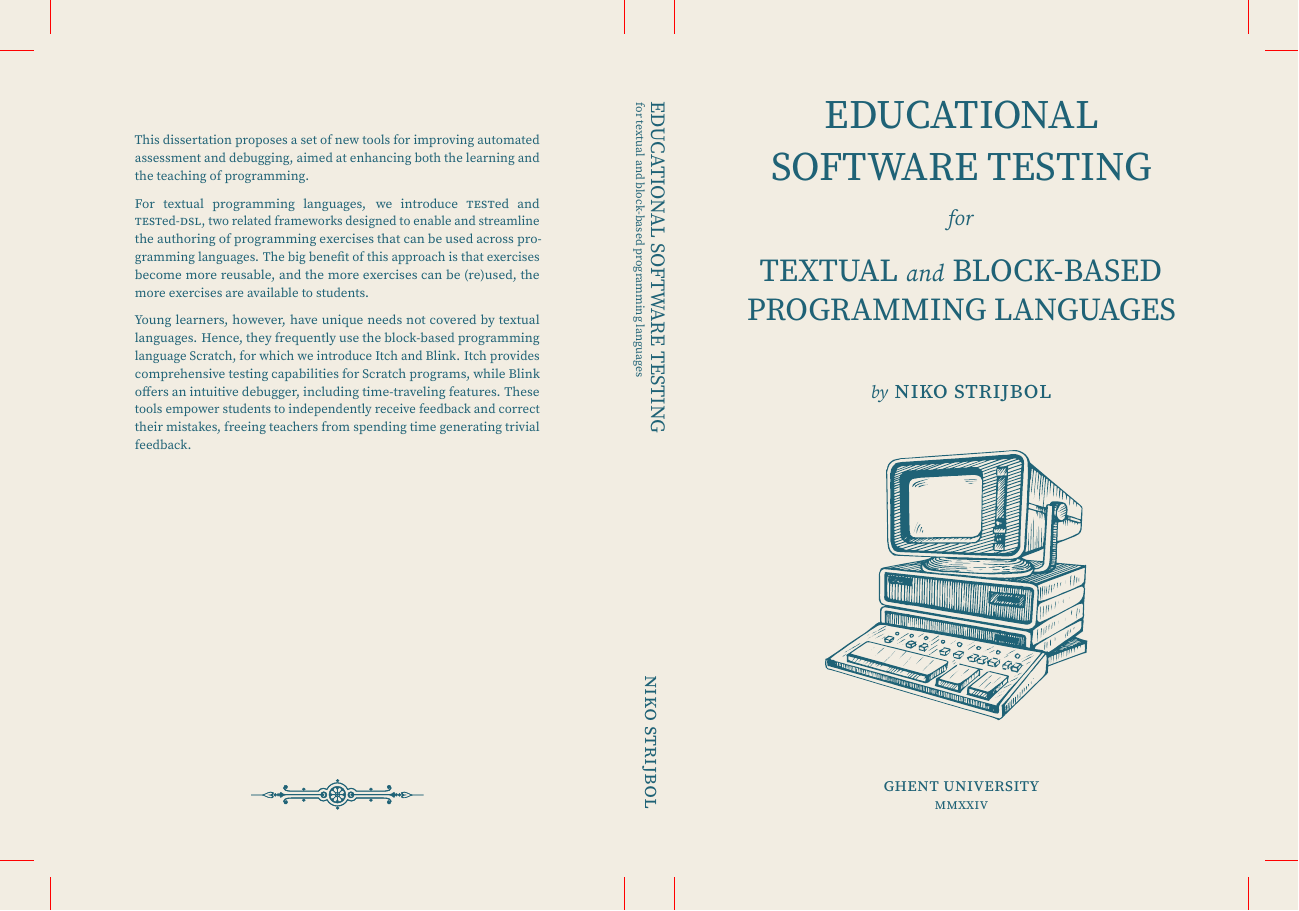
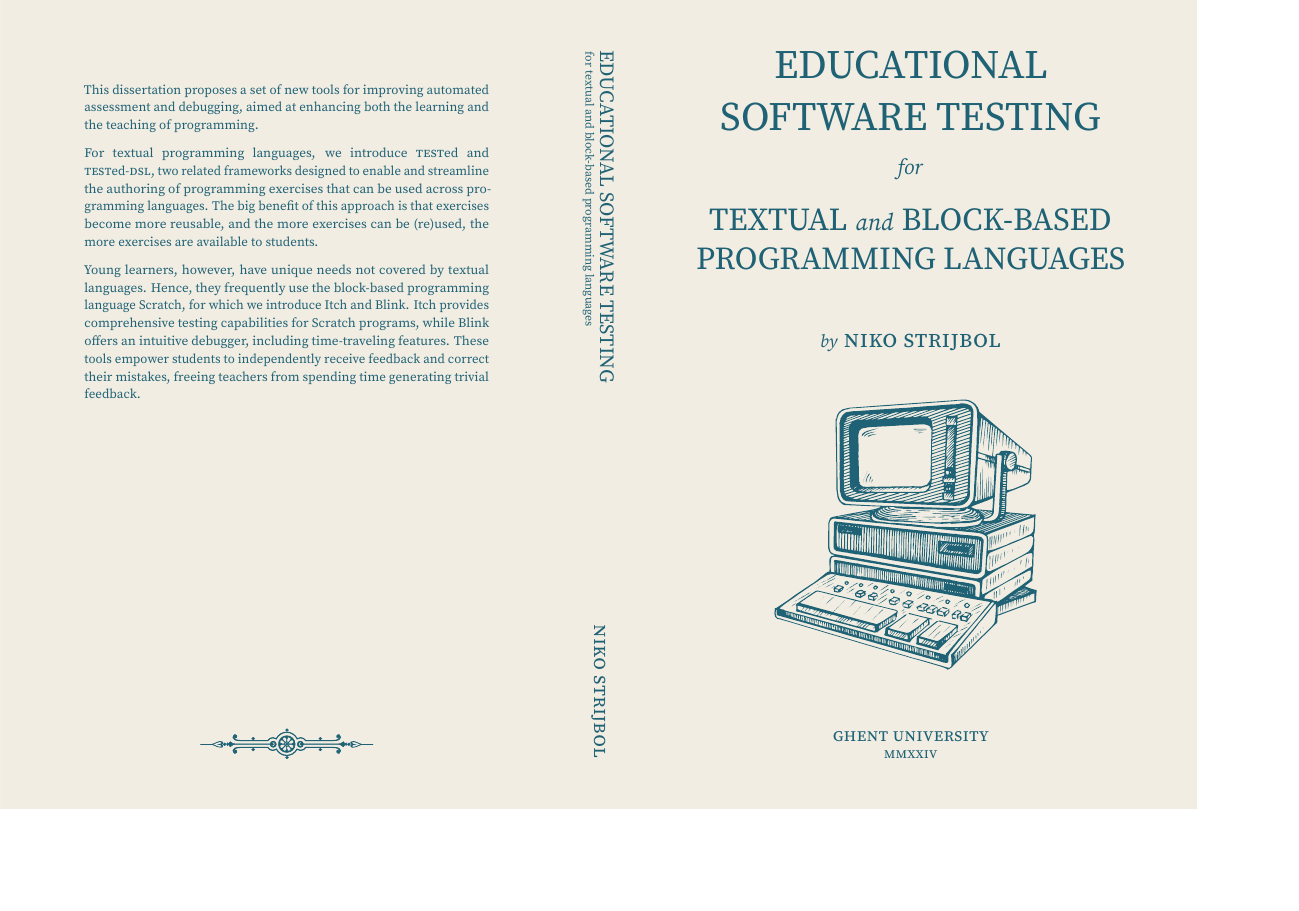
Before and after one commit to niknetniko/doctoraat, a LaTeX book (src/cover/cover.tex): the whole page, the shorter picture padded with empty space. Compiled offline with LuaLaTeX; a missing font is replaced by an installed copy or a similar font.

Commit message:
Make print cover

```diff
--- a/src/cover/cover.tex
+++ b/src/cover/cover.tex
@@ -1,4 +1,4 @@
-\documentclass[coverheight=240mm,coverwidth=170mm,spinewidth=15mm]{bookcover}
+\documentclass[coverheight=240mm,coverwidth=170mm,spinewidth=15mm,trimmed,bleedwidth=0cm,marklength=0cm]{bookcover}
 
 \usepackage{luacode}
 \directlua{pdf.setminorversion(7)}
```
Also changed, not shown: src/cover/cover.pdf (added).
